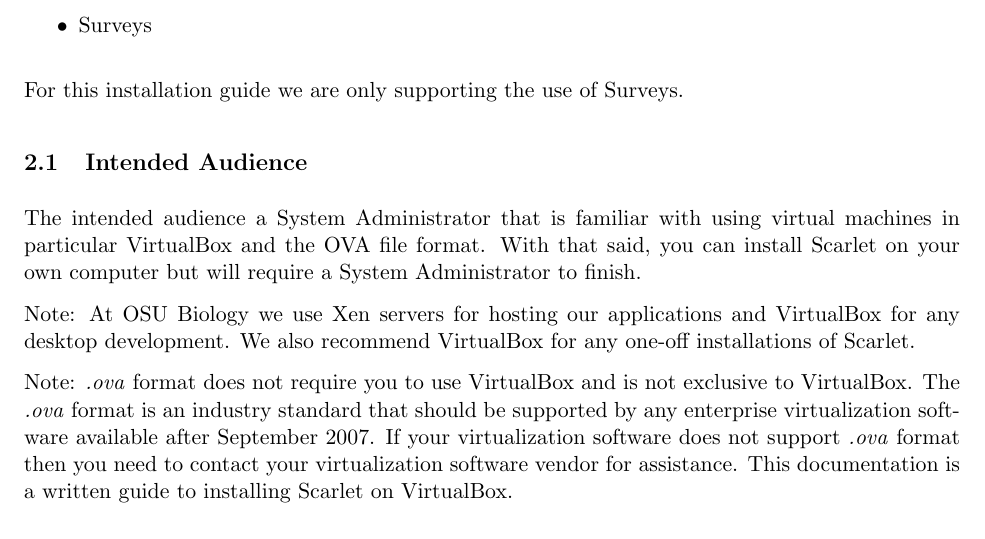
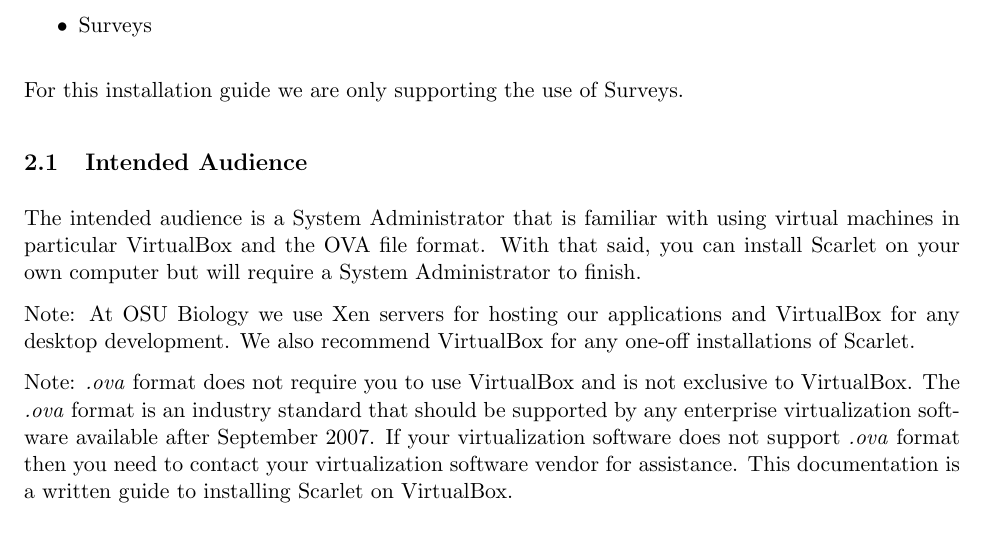
Before and after one commit to silasb/scarlet_documentation, a LaTeX document (installation_guide.tex): part of page 4 of 13, cut so that both start at the same text. Compiled offline with pdfLaTeX.

Commit message:
IS a system administrator

```diff
--- a/installation_guide.tex
+++ b/installation_guide.tex
@@ -68,7 +68,7 @@
 
 \subsection{Intended Audience}
 
-The intended audience a System Administrator that is familiar with using virtual machines in particular VirtualBox and the OVA file format.  With that said, you can install Scarlet on your own computer but will require a System Administrator to finish.
+The intended audience is a System Administrator that is familiar with using virtual machines in particular VirtualBox and the OVA file format.  With that said, you can install Scarlet on your own computer but will require a System Administrator to finish.
 
 Note:
 At OSU Biology we use Xen servers for hosting our applications and VirtualBox for any desktop development.  We also recommend VirtualBox for any one-off installations of Scarlet.
```
